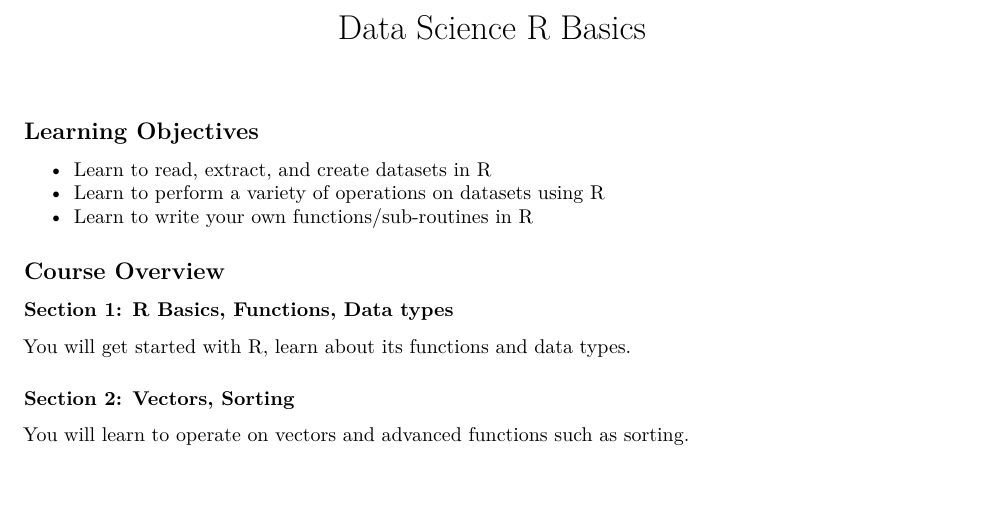
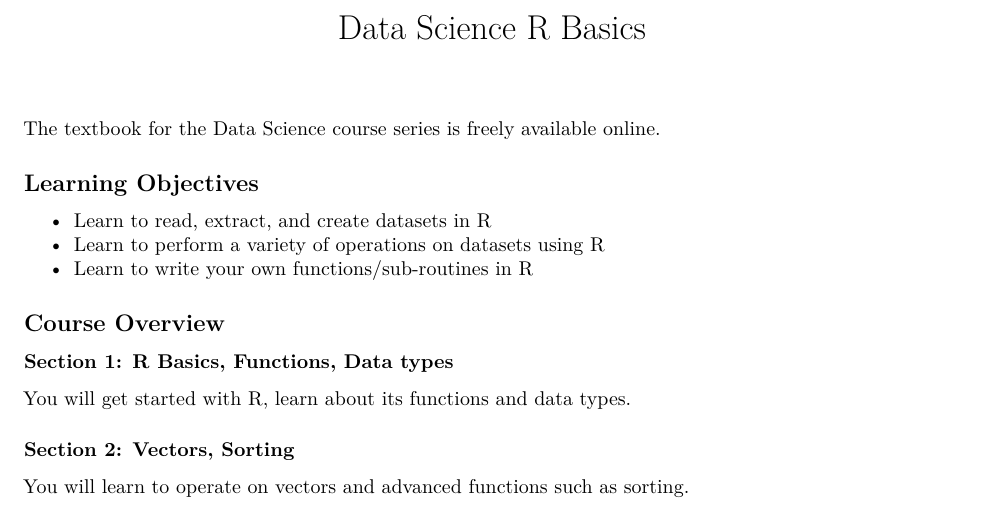
Before and after one commit to 1965Eric/HarvardX-PH125.1x-Data-Science-R-Basics, an R Markdown document (Data_Science_R_Basics.Rmd): part of page 1 of 38, cut so that both start at the same text, the shorter picture padded with empty space. Rendered offline with R 4.5, knitr and Pandoc, then LaTeX, with nearby package versions.

Commit message:
Next commit 26072020

````diff
--- a/Data_Science_R_Basics.Rmd
+++ b/Data_Science_R_Basics.Rmd
@@ -9,6 +9,8 @@ output:
 ```{r setup, include=FALSE}
 knitr::opts_chunk$set(echo = TRUE)
 ```
+
+The textbook for the Data Science course series is [freely available online](https://rafalab.github.io/dsbook/).
 
 ## Learning Objectives
 - Learn to read, extract, and create datasets in R
````
